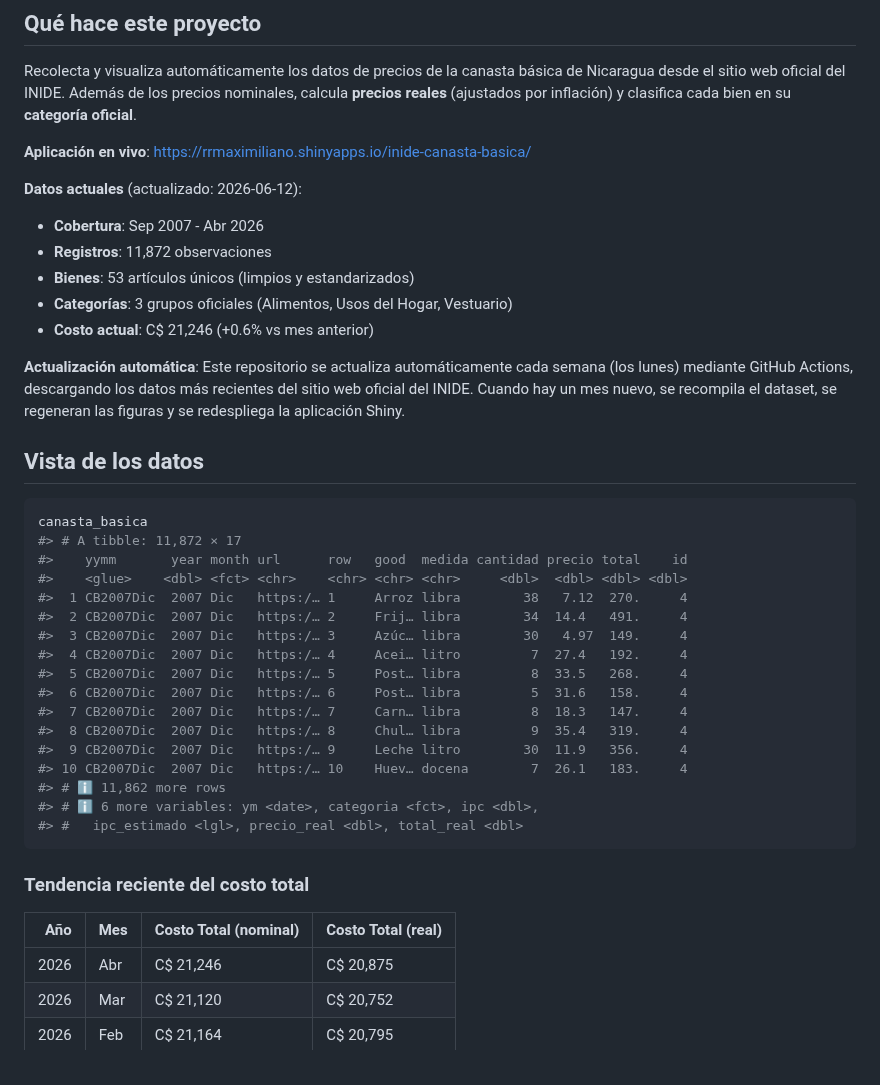
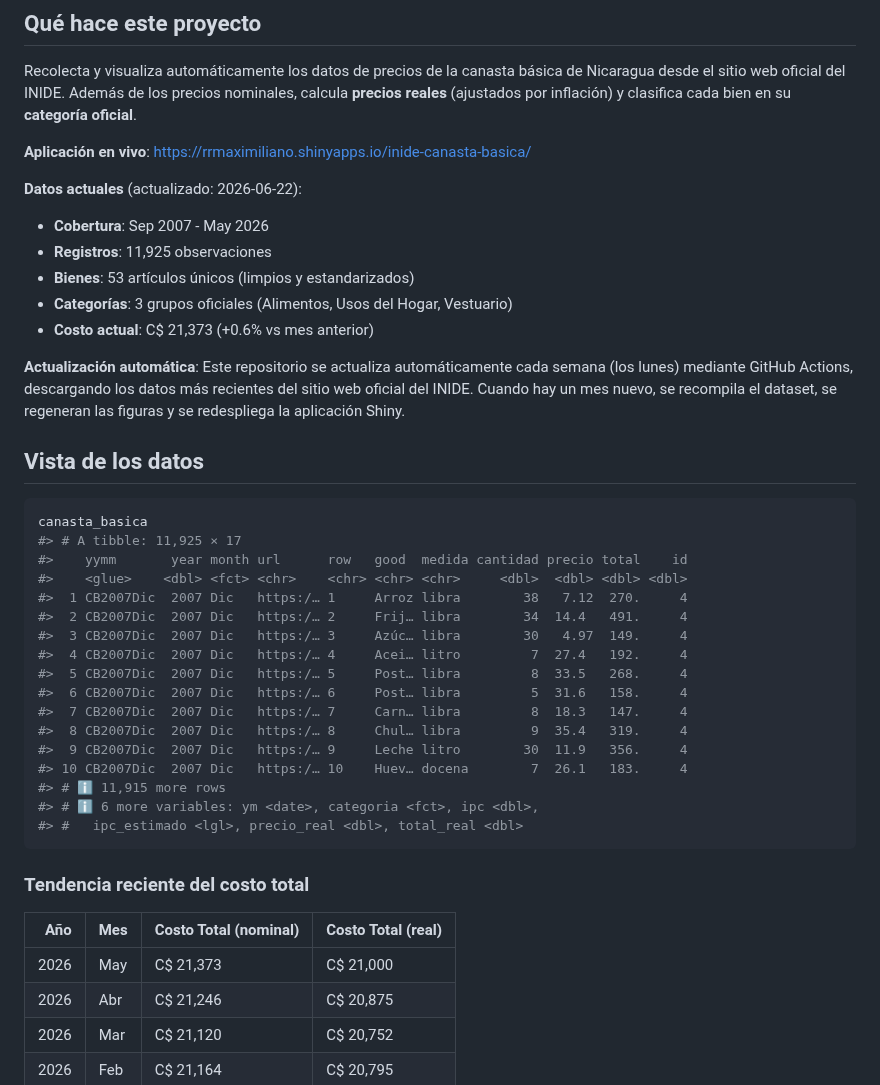
Before and after one commit to RRMaximiliano/inide-canasta-basica, a Markdown page: README.md, the part around one of its changes. GitHub-like rendering.

````diff
--- a/README.md
+++ b/README.md
@@ -18,12 +18,12 @@ Recolecta y visualiza automáticamente los datos de precios de la canasta básic
 
 **Aplicación en vivo**: https://rrmaximiliano.shinyapps.io/inide-canasta-basica/
 
-**Datos actuales** (actualizado: 2026-06-12):
-- **Cobertura**: Sep 2007 - Abr 2026
-- **Registros**: 11,872 observaciones
+**Datos actuales** (actualizado: 2026-06-22):
+- **Cobertura**: Sep 2007 - May 2026
+- **Registros**: 11,925 observaciones
 - **Bienes**: 53 artículos únicos (limpios y estandarizados)
 - **Categorías**: 3 grupos oficiales (Alimentos, Usos del Hogar, Vestuario)
-- **Costo actual**: C$ 21,246 (+0.6% vs mes anterior)
+- **Costo actual**: C$ 21,373 (+0.6% vs mes anterior)
 
 **Actualización automática**: Este repositorio se actualiza automáticamente cada semana (los lunes) mediante GitHub Actions, descargando los datos más recientes del sitio web oficial del INIDE. Cuando hay un mes nuevo, se recompila el dataset, se regeneran las figuras y se redespliega la aplicación Shiny.
 
@@ -32,7 +32,7 @@ Recolecta y visualiza automáticamente los datos de precios de la canasta básic
 
 ``` r
 canasta_basica
-#> # A tibble: 11,872 × 17
+#> # A tibble: 11,925 × 17
 #>    yymm       year month url      row   good  medida cantidad precio total    id
 #>    <glue>    <dbl> <fct> <chr>    <chr> <chr> <chr>     <dbl>  <dbl> <dbl> <dbl>
 #>  1 CB2007Dic  2007 Dic   https:/… 1     Arroz libra        38   7.12  270.     4
@@ -45,7 +45,7 @@ canasta_basica
 #>  8 CB2007Dic  2007 Dic   https:/… 8     Chul… libra         9  35.4   319.     4
 #>  9 CB2007Dic  2007 Dic   https:/… 9     Leche litro        30  11.9   356.     4
 #> 10 CB2007Dic  2007 Dic   https:/… 10    Huev… docena        7  26.1   183.     4
-#> # ℹ 11,862 more rows
+#> # ℹ 11,915 more rows
 #> # ℹ 6 more variables: ym <date>, categoria <fct>, ipc <dbl>,
 #> #   ipc_estimado <lgl>, precio_real <dbl>, total_real <dbl>
 ```
@@ -56,6 +56,7 @@ canasta_basica
 
 |  Año|Mes |Costo Total (nominal) |Costo Total (real) |
 |----:|:---|:---------------------|:------------------|
+| 2026|May |C$ 21,373             |C$ 21,000          |
 | 2026|Abr |C$ 21,246             |C$ 20,875          |
 | 2026|Mar |C$ 21,120             |C$ 20,752          |
 | 2026|Feb |C$ 21,164             |C$ 20,795          |
````
Also changed, not shown: other parts of README.md (+7 -23 lines), figures/arroz.png, figures/canasta_basica.png, figures/canasta_categoria.png, figures/canasta_nominal_real.png, figures/queso_seco.png, 6 other files.
